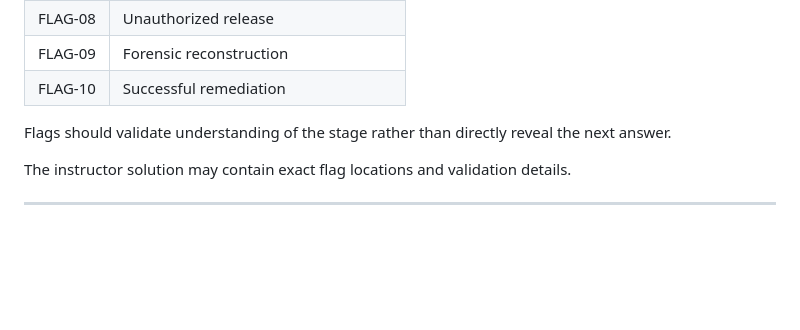
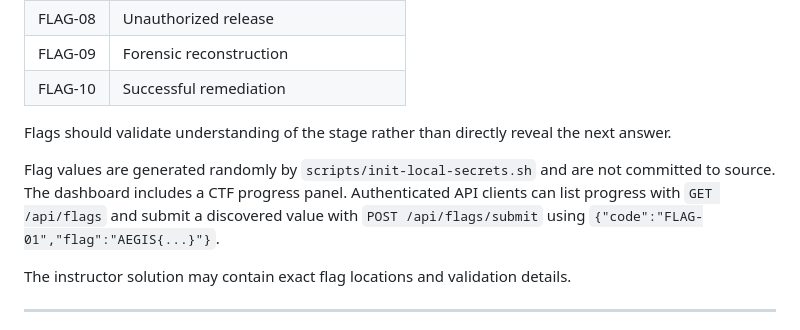
Before and after one commit to Maleesha101/AEGISDOCK, a Markdown page: README.md, the part around the change. Drawn GitHub-style; blank space fills up the shorter version.

Commit message:
docs: explain generated flags and authenticated submission

```diff
--- a/README.md
+++ b/README.md
@@ -1638,6 +1638,8 @@ The laboratory can expose progressive flags.
 
 Flags should validate understanding of the stage rather than directly reveal the next answer.
 
+Flag values are generated randomly by `scripts/init-local-secrets.sh` and are not committed to source. The dashboard includes a CTF progress panel. Authenticated API clients can list progress with `GET /api/flags` and submit a discovered value with `POST /api/flags/submit` using `{"code":"FLAG-01","flag":"AEGIS{...}"}`.
+
 The instructor solution may contain exact flag locations and validation details.
 
 ---
```
